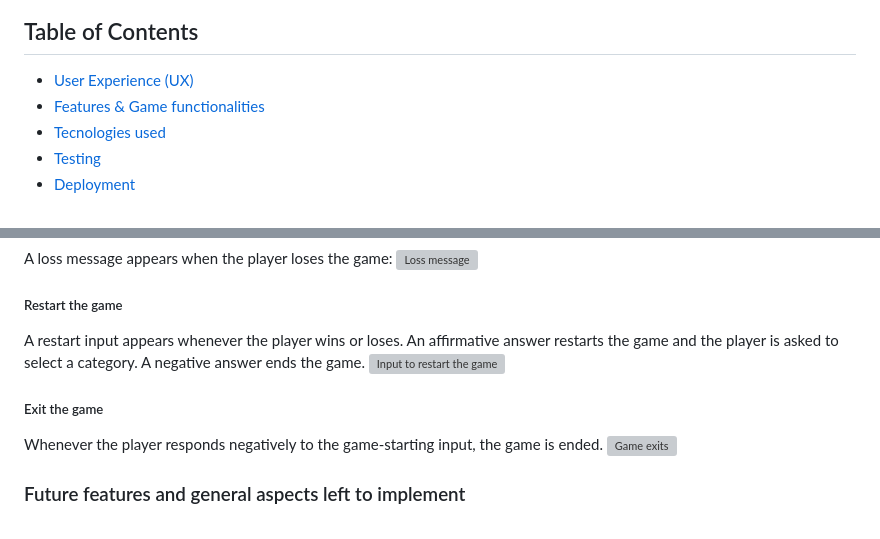
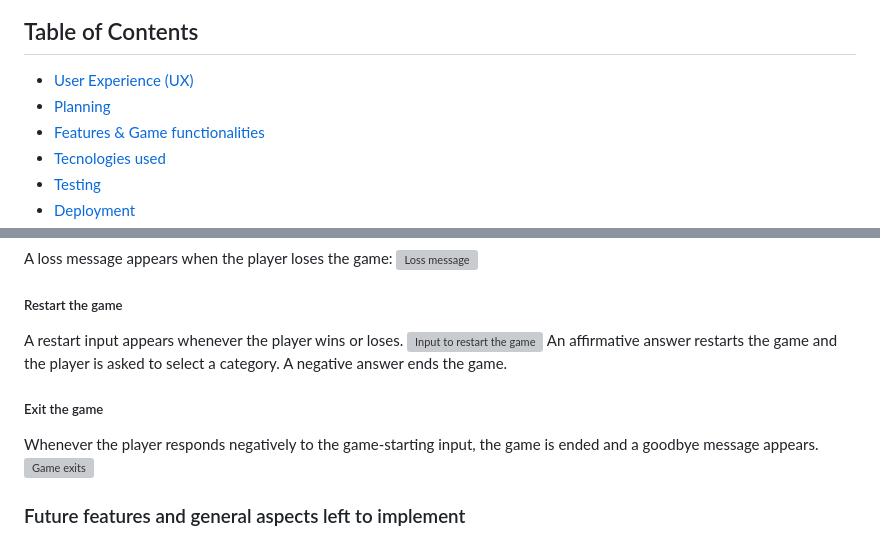
Before and after one commit to StefFrustagli/the-italian-hangman-game, a Markdown page: README.md, 2 parts joined by grey strips. Drawn GitHub-style; grey boxes are pictures that could not be loaded.

```diff
--- a/README.md
+++ b/README.md
@@ -13,6 +14,7 @@ This game is intended for intermediate Italian learners and Italians speakers (c
 ## Table of Contents
 
 - [User Experience (UX)](#user-experience)
+- [Planning ](#Planning)
 - [Features & Game functionalities](#features-and-game-functionalities)
 - [Tecnologies used](#technologies-used)
 - [Testing](#testing)
@@ -188,11 +190,13 @@ A loss message appears when the player loses the game:
 ![Loss message](https://i.ibb.co/bzhPsm7/loss-message.png)
 
 ##### Restart the game
-A restart input appears whenever the player wins or loses. An affirmative answer restarts the game and the player is asked to select a category. A negative answer ends the game.
+A restart input appears whenever the player wins or loses.
 ![Input to restart the game](https://i.ibb.co/TwVGJRt/Would-you-like-to-play-again-input.png)
+An affirmative answer restarts the game and the player is asked to select a category. A negative answer ends the game.
+
 
 ##### Exit the game
-Whenever the player responds negatively to the game-starting input, the game is ended.
+Whenever the player responds negatively to the game-starting input, the game is ended and a goodbye message appears.
 ![Game exits](https://i.ibb.co/VDPmzkL/would-you-like-to-play-again-NO.png)
 
 ### Future features and general aspects left to implement
```
Also changed, not shown: other parts of README.md (+5 -4 lines).
